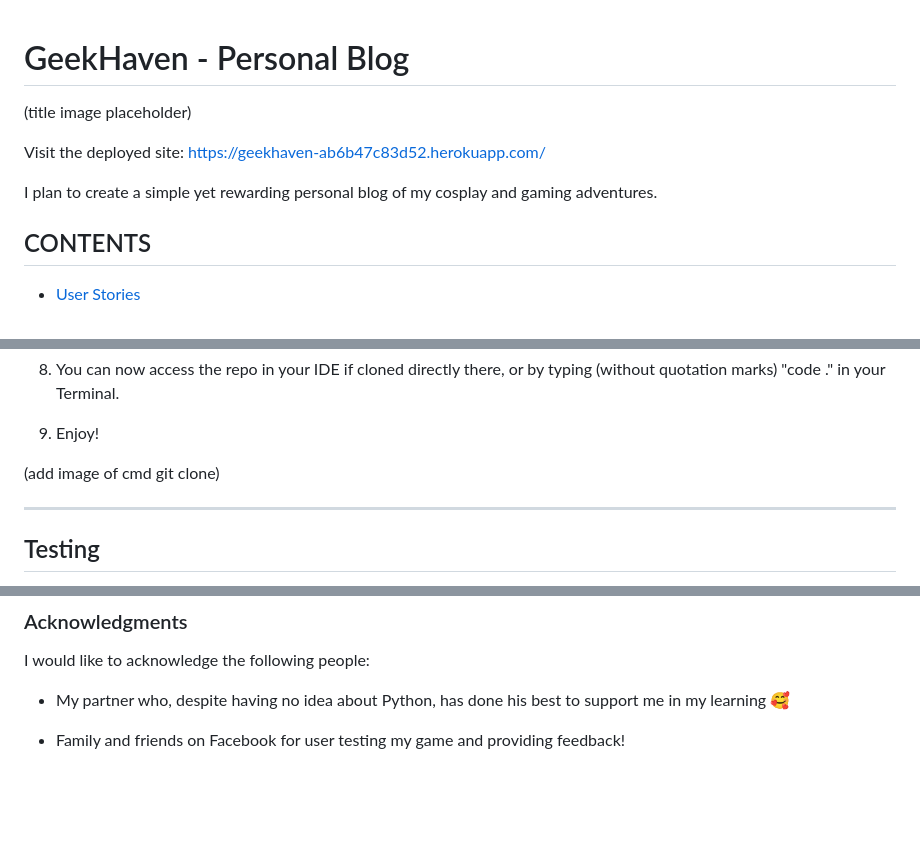
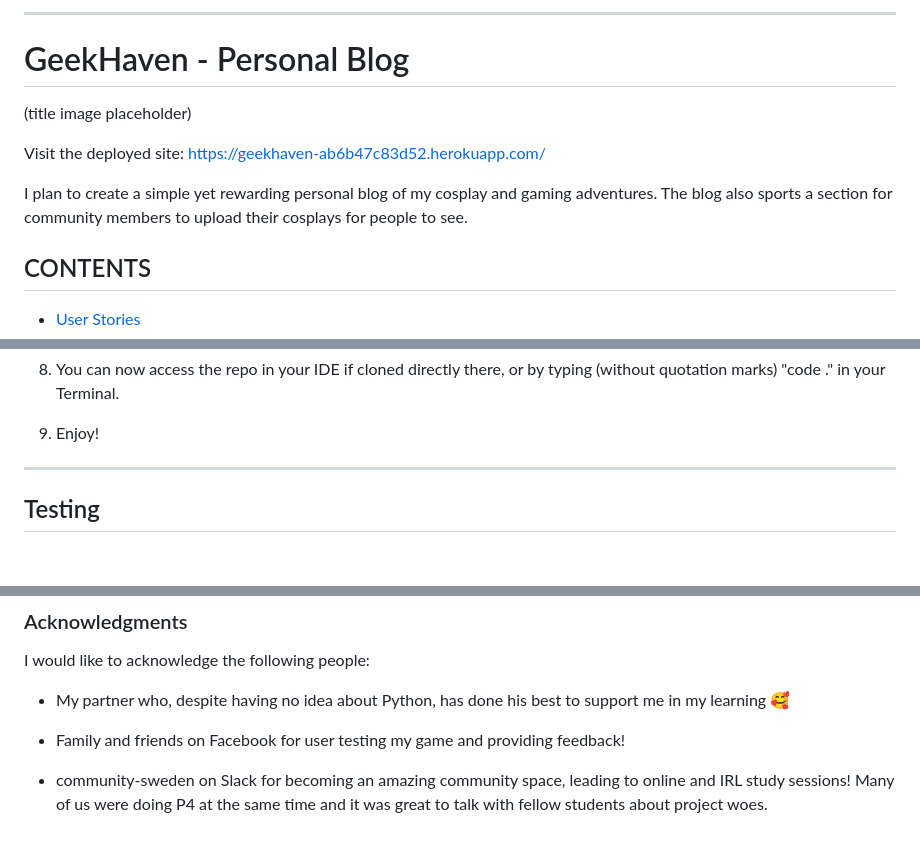
Before and after one commit to emmy-codes/geekhaven-blog, a Markdown page: README.md, 3 parts joined by grey strips. Drawn GitHub-style; blank space fills up the shorter version.

```diff
--- a/README.md
+++ b/README.md
@@ -1,10 +1,13 @@
+----------
+
+
 # GeekHaven - Personal Blog
 
 (title image placeholder)
 
 Visit the deployed site: https://geekhaven-ab6b47c83d52.herokuapp.com/
 
-I plan to create a simple yet rewarding personal blog of my cosplay and gaming adventures.
+I plan to create a simple yet rewarding personal blog of my cosplay and gaming adventures. The blog also sports a section for community members to upload their cosplays for people to see.
 
 ## CONTENTS
 
@@ -288,9 +301,6 @@ For cloning the repo you will need:
 8. You can now access the repo in your IDE if cloned directly there, or by typing (without quotation marks) "code ." in your Terminal.
 
 9. Enjoy!
-
-(add image of cmd git clone)
-
 
 - - -
 
@@ -403,3 +413,4 @@ I would like to acknowledge the following people:
 * My partner who, despite having no idea about Python, has done his best to support me in my learning 🥰
 
 * Family and friends on Facebook for user testing my game and providing feedback!
+* community-sweden on Slack for becoming an amazing community space, leading to online and IRL study sessions! Many of us were doing P4 at the same time and it was great to talk with fellow students about project woes.
```
Also changed, not shown: other parts of README.md (+39 -29 lines).
